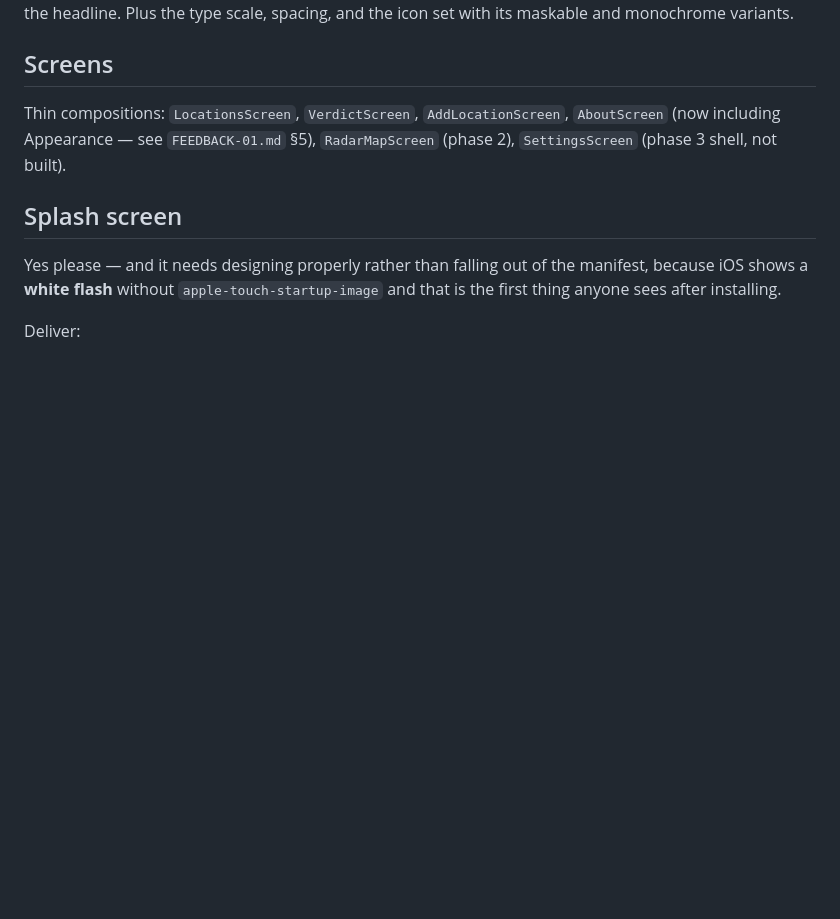
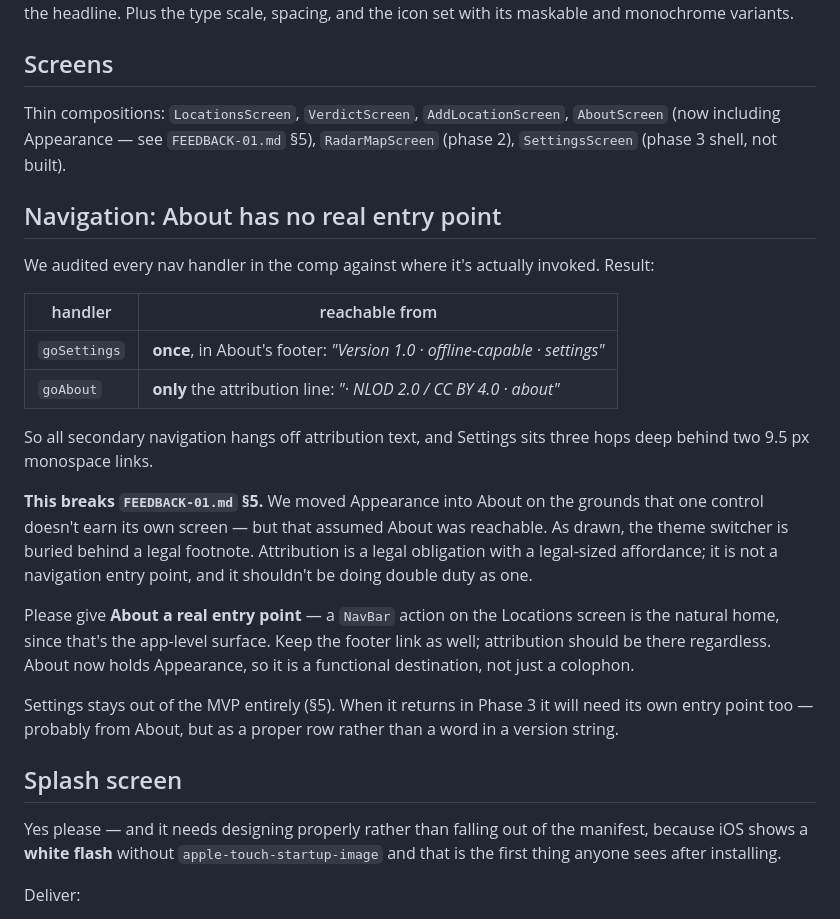
Before and after one commit to deviationist/byge, a Markdown page: design/FEEDBACK-02.md, the part around the change. GitHub-like rendering; blank space fills up the shorter version.

Commit message:
About needs a real entry point, not an attribution footnote
Audited every nav handler in the comp against where it is invoked.
goSettings appears once, in About's footer version string; goAbout
appears only in the attribution line. All secondary navigation hangs off
attribution text, and Settings sits three hops deep behind two 9.5px
monospace links.

This breaks FEEDBACK-01 section 5. Appearance was moved into About on the
grounds that one control does not earn its own screen — but that assumed
About was reachable. As drawn, the theme switcher is buried behind a legal
footnote. Attribution is a legal obligation with a legal-sized affordance;
it should not be doing double duty as navigation.

Co-Authored-By: Claude Opus 5 (1M context) <noreply@anthropic.com>
Claude-Session: https://claude.ai/code/session_013J9wwMcHuxoSBfKM6VTNoo

```diff
--- a/design/FEEDBACK-02.md
+++ b/design/FEEDBACK-02.md
@@ -110,6 +110,34 @@ Thin compositions: `LocationsScreen`, `VerdictScreen`, `AddLocationScreen`,
 `AboutScreen` (now including Appearance — see `FEEDBACK-01.md` §5),
 `RadarMapScreen` (phase 2), `SettingsScreen` (phase 3 shell, not built).
 
+## Navigation: About has no real entry point
+
+We audited every nav handler in the comp against where it's actually invoked.
+Result:
+
+| handler | reachable from |
+|---|---|
+| `goSettings` | **once**, in About's footer: *"Version 1.0 · offline-capable · settings"* |
+| `goAbout` | **only** the attribution line: *"· NLOD 2.0 / CC BY 4.0 · about"* |
+
+So all secondary navigation hangs off attribution text, and Settings sits three
+hops deep behind two 9.5 px monospace links.
+
+**This breaks `FEEDBACK-01.md` §5.** We moved Appearance into About on the
+grounds that one control doesn't earn its own screen — but that assumed About was
+reachable. As drawn, the theme switcher is buried behind a legal footnote.
+Attribution is a legal obligation with a legal-sized affordance; it is not a
+navigation entry point, and it shouldn't be doing double duty as one.
+
+Please give **About a real entry point** — a `NavBar` action on the Locations
+screen is the natural home, since that's the app-level surface. Keep the footer
+link as well; attribution should be there regardless. About now holds Appearance,
+so it is a functional destination, not just a colophon.
+
+Settings stays out of the MVP entirely (§5). When it returns in Phase 3 it will
+need its own entry point too — probably from About, but as a proper row rather
+than a word in a version string.
+
 ## Splash screen
 
 Yes please — and it needs designing properly rather than falling out of the
```
